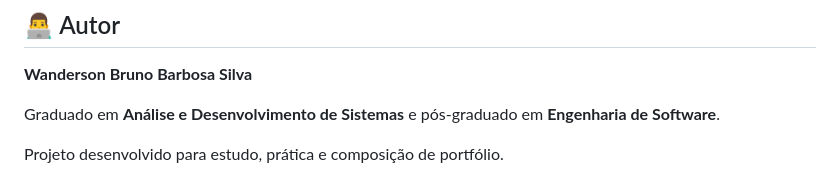
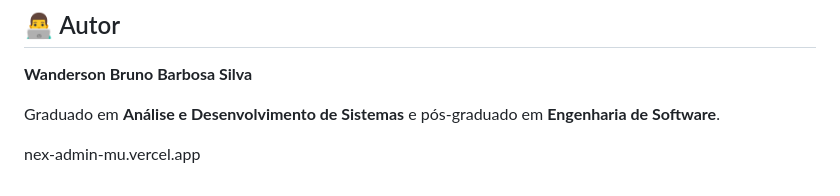
Before and after one commit to wanderson-bruno-bs/nex-admin, a Markdown page: README.md, the part around the change. GitHub-like rendering.

```diff
--- a/README.md
+++ b/README.md
@@ -110,4 +110,4 @@ Entre as próximas etapas planejadas estão:
 
 Graduado em **Análise e Desenvolvimento de Sistemas** e pós-graduado em **Engenharia de Software**.
 
-Projeto desenvolvido para estudo, prática e composição de portfólio.
+nex-admin-mu.vercel.app
```
